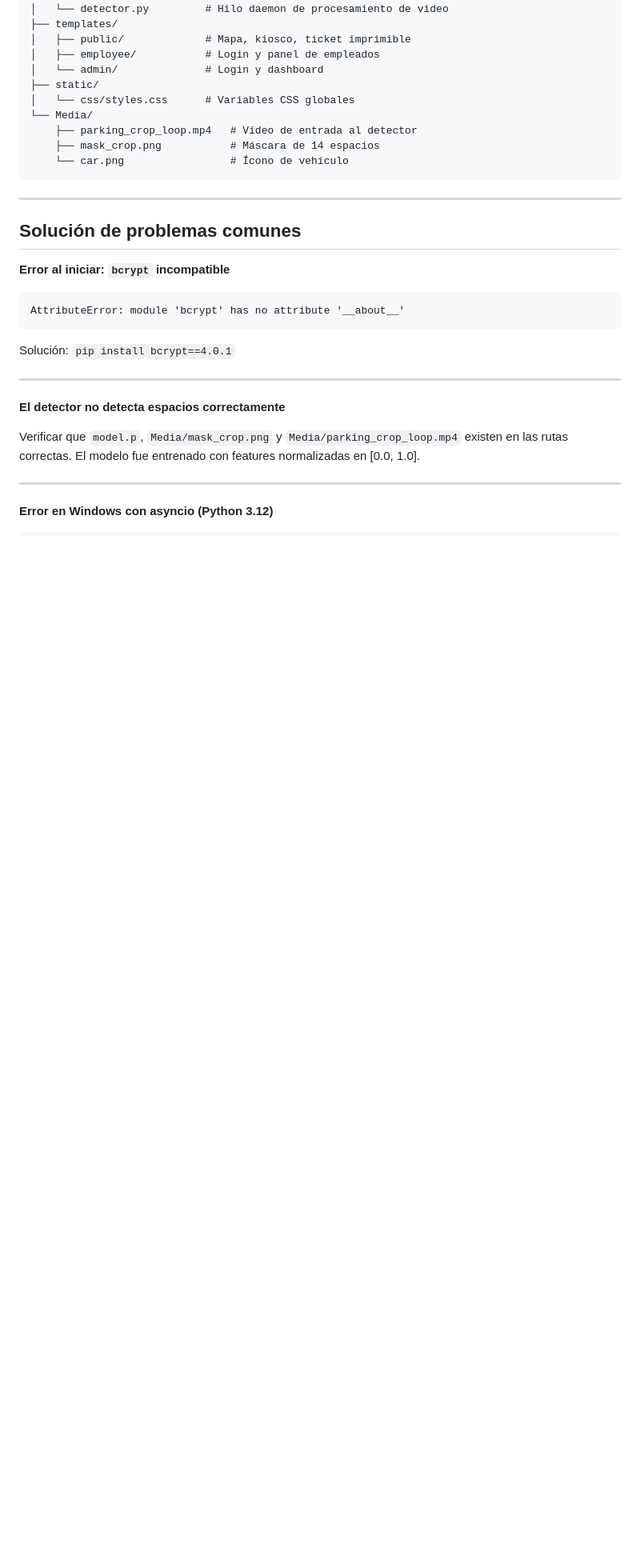
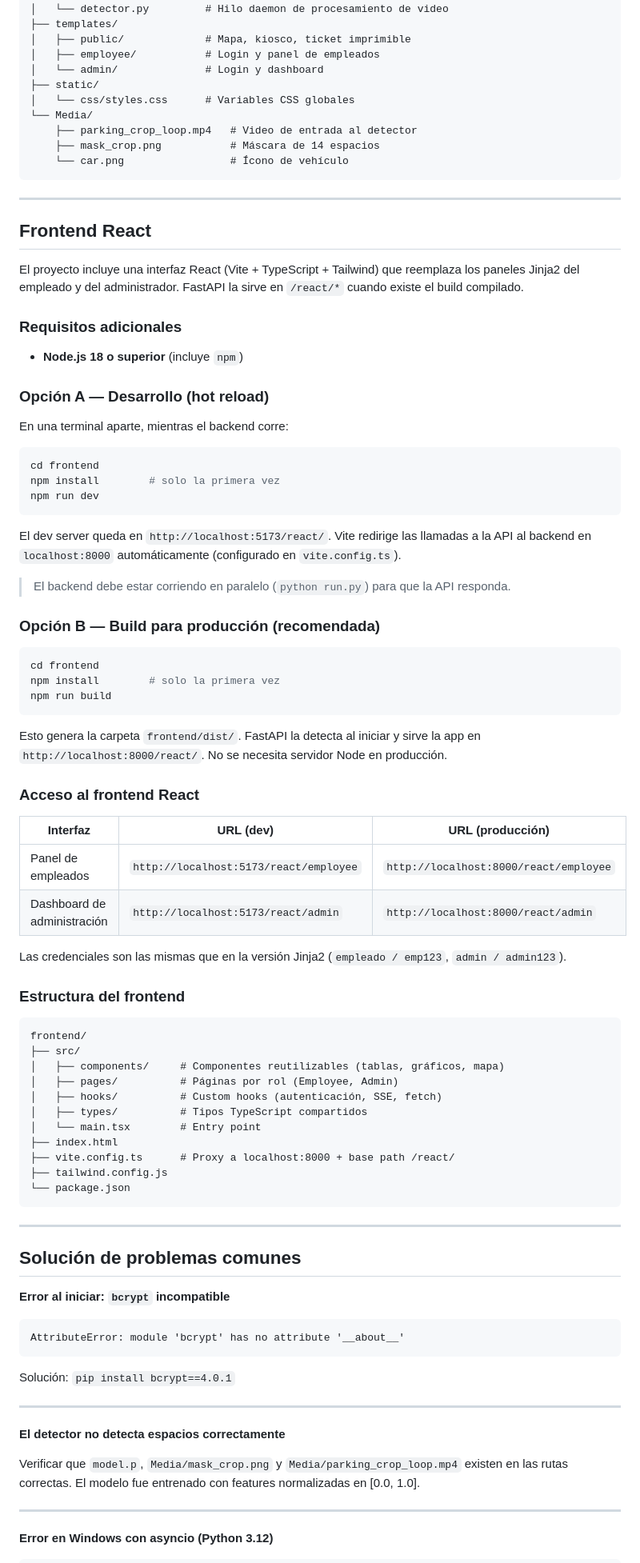
Before and after one commit to SantiagoBotali/EI-Estacionamiento, a Markdown page: README.md, the part around the change. Shown at 80% size. Drawn GitHub-style; blank space fills up the shorter version.

Commit message:
README para correr el programa

````diff
--- a/README.md
+++ b/README.md
@@ -205,6 +205,65 @@ DEBUG=false
 
 ---
 
+## Frontend React
+
+El proyecto incluye una interfaz React (Vite + TypeScript + Tailwind) que reemplaza los paneles Jinja2 del empleado y del administrador. FastAPI la sirve en `/react/*` cuando existe el build compilado.
+
+### Requisitos adicionales
+
+- **Node.js 18 o superior** (incluye `npm`)
+
+### Opción A — Desarrollo (hot reload)
+
+En una terminal aparte, mientras el backend corre:
+
+```bash
+cd frontend
+npm install        # solo la primera vez
+npm run dev
+```
+
+El dev server queda en `http://localhost:5173/react/`. Vite redirige las llamadas a la API al backend en `localhost:8000` automáticamente (configurado en `vite.config.ts`).
+
+> El backend debe estar corriendo en paralelo (`python run.py`) para que la API responda.
+
+### Opción B — Build para producción (recomendada)
+
+```bash
+cd frontend
+npm install        # solo la primera vez
+npm run build
+```
+
+Esto genera la carpeta `frontend/dist/`. FastAPI la detecta al iniciar y sirve la app en `http://localhost:8000/react/`. No se necesita servidor Node en producción.
+
+### Acceso al frontend React
+
+| Interfaz | URL (dev) | URL (producción) |
+|----------|-----------|-----------------|
+| Panel de empleados | `http://localhost:5173/react/employee` | `http://localhost:8000/react/employee` |
+| Dashboard de administración | `http://localhost:5173/react/admin` | `http://localhost:8000/react/admin` |
+
+Las credenciales son las mismas que en la versión Jinja2 (`empleado / emp123`, `admin / admin123`).
+
+### Estructura del frontend
+
+```
+frontend/
+├── src/
+│   ├── components/     # Componentes reutilizables (tablas, gráficos, mapa)
+│   ├── pages/          # Páginas por rol (Employee, Admin)
+│   ├── hooks/          # Custom hooks (autenticación, SSE, fetch)
+│   ├── types/          # Tipos TypeScript compartidos
+│   └── main.tsx        # Entry point
+├── index.html
+├── vite.config.ts      # Proxy a localhost:8000 + base path /react/
+├── tailwind.config.js
+└── package.json
+```
+
+---
+
 ## Solución de problemas comunes
 
 **Error al iniciar: `bcrypt` incompatible**
````
